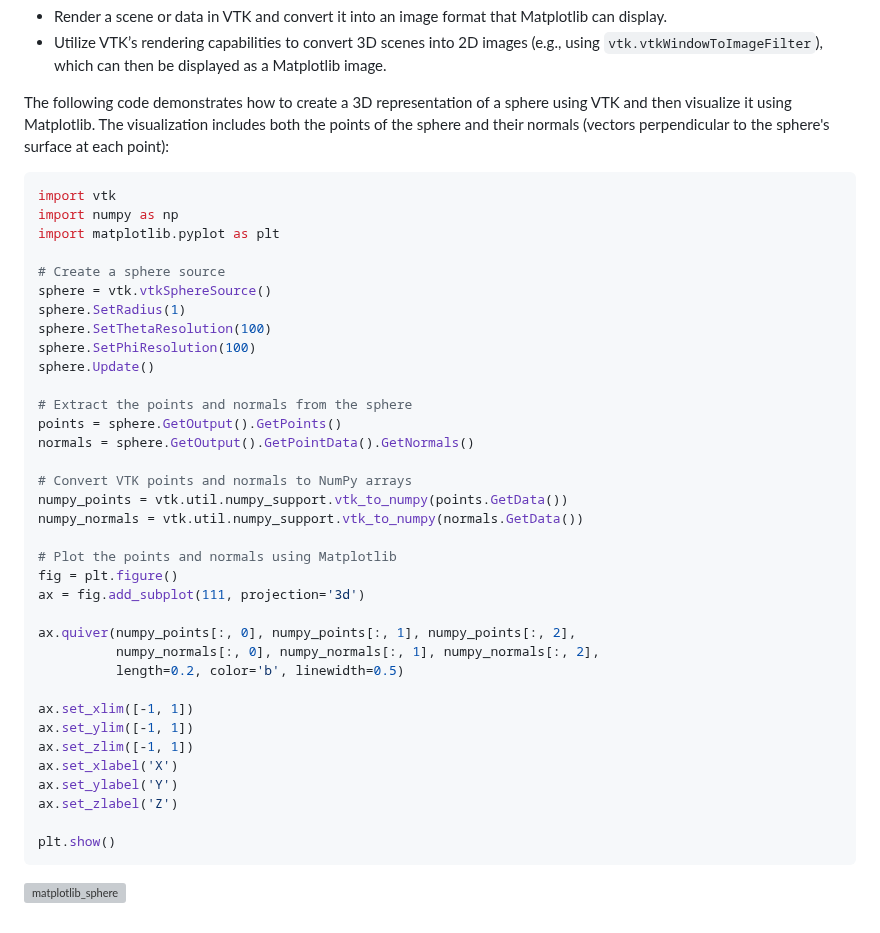
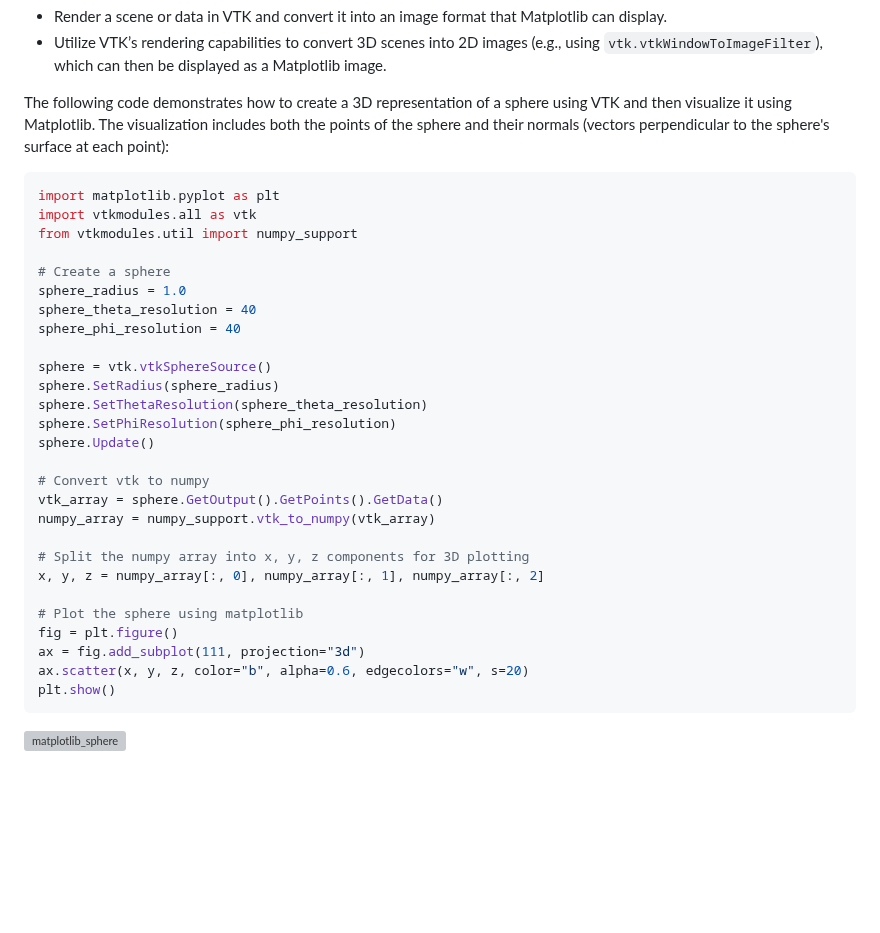
Before and after one commit to djeada/Vtk-Examples, a Markdown page: notes/08_integration_with_other_tools.md, the part around the change. Drawn GitHub-style; blank space fills up the shorter version; grey boxes are pictures that could not be loaded.

````diff
--- a/notes/08_integration_with_other_tools.md
+++ b/notes/08_integration_with_other_tools.md
@@ -76,40 +76,32 @@ II. **Converting VTK Images for Matplotlib**
 The following code demonstrates how to create a 3D representation of a sphere using VTK and then visualize it using Matplotlib. The visualization includes both the points of the sphere and their normals (vectors perpendicular to the sphere's surface at each point):
 
 ```python
-import vtk
-import numpy as np
 import matplotlib.pyplot as plt
+import vtkmodules.all as vtk
+from vtkmodules.util import numpy_support
 
-# Create a sphere source
+# Create a sphere
+sphere_radius = 1.0
+sphere_theta_resolution = 40
+sphere_phi_resolution = 40
+
 sphere = vtk.vtkSphereSource()
-sphere.SetRadius(1)
-sphere.SetThetaResolution(100)
-sphere.SetPhiResolution(100)
+sphere.SetRadius(sphere_radius)
+sphere.SetThetaResolution(sphere_theta_resolution)
+sphere.SetPhiResolution(sphere_phi_resolution)
 sphere.Update()
 
-# Extract the points and normals from the sphere
-points = sphere.GetOutput().GetPoints()
-normals = sphere.GetOutput().GetPointData().GetNormals()
+# Convert vtk to numpy
+vtk_array = sphere.GetOutput().GetPoints().GetData()
+numpy_array = numpy_support.vtk_to_numpy(vtk_array)
 
-# Convert VTK points and normals to NumPy arrays
-numpy_points = vtk.util.numpy_support.vtk_to_numpy(points.GetData())
-numpy_normals = vtk.util.numpy_support.vtk_to_numpy(normals.GetData())
+# Split the numpy array into x, y, z components for 3D plotting
+x, y, z = numpy_array[:, 0], numpy_array[:, 1], numpy_array[:, 2]
 
-# Plot the points and normals using Matplotlib
+# Plot the sphere using matplotlib
 fig = plt.figure()
-ax = fig.add_subplot(111, projection='3d')
-
-ax.quiver(numpy_points[:, 0], numpy_points[:, 1], numpy_points[:, 2],
-          numpy_normals[:, 0], numpy_normals[:, 1], numpy_normals[:, 2],
-          length=0.2, color='b', linewidth=0.5)
-
-ax.set_xlim([-1, 1])
-ax.set_ylim([-1, 1])
-ax.set_zlim([-1, 1])
-ax.set_xlabel('X')
-ax.set_ylabel('Y')
-ax.set_zlabel('Z')
-
+ax = fig.add_subplot(111, projection="3d")
+ax.scatter(x, y, z, color="b", alpha=0.6, edgecolors="w", s=20)
 plt.show()
 ```
 
````
